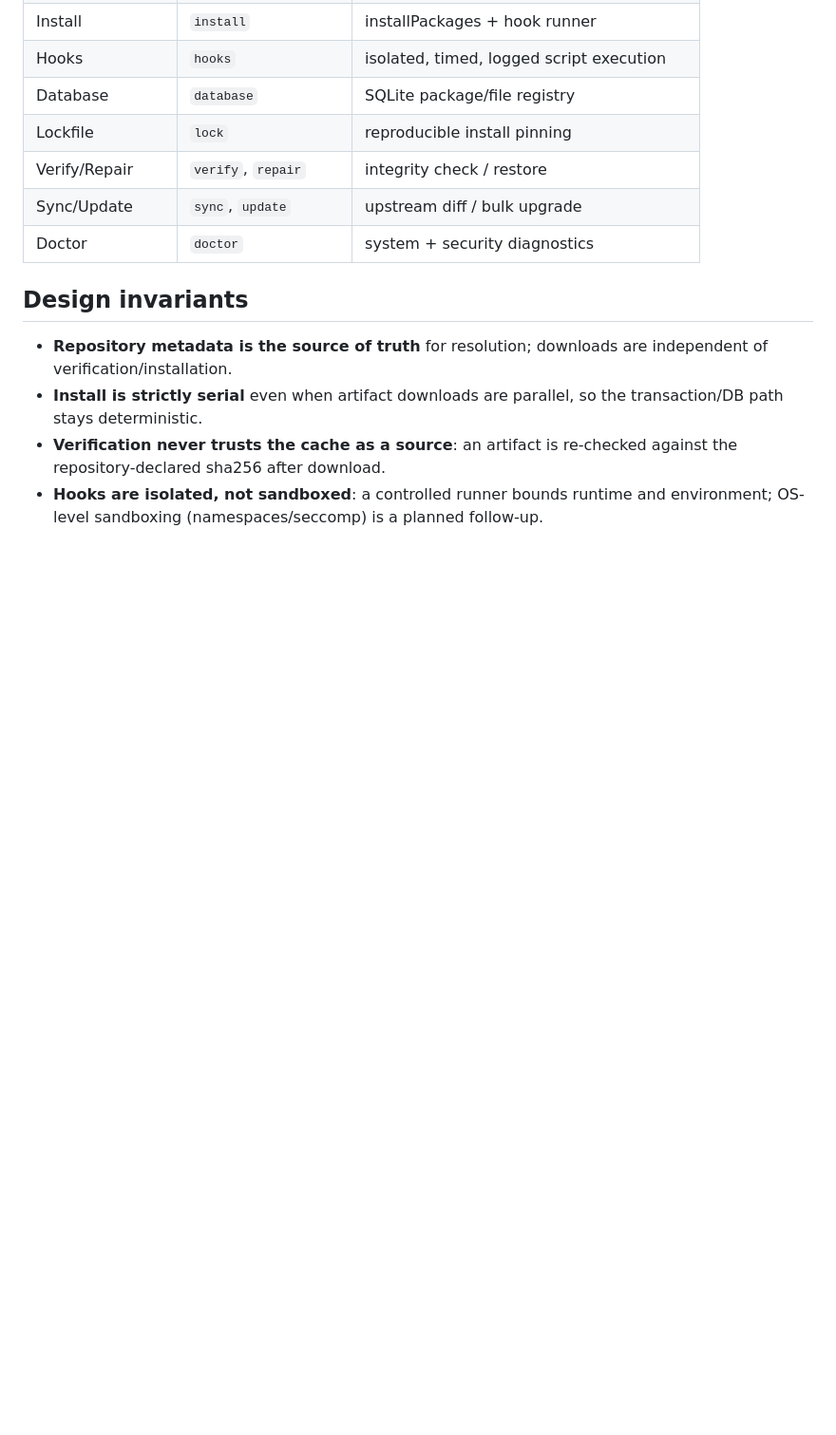
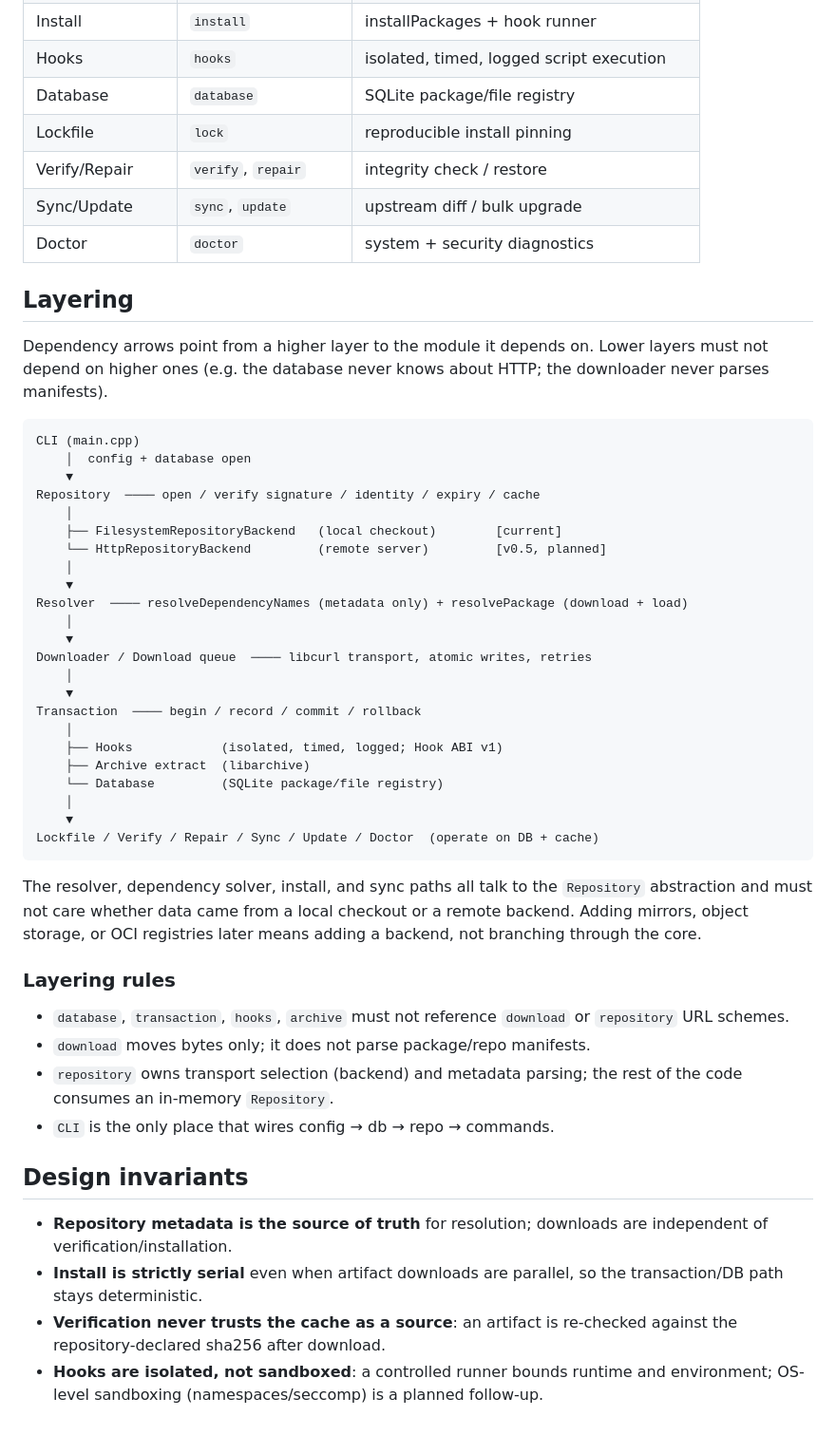
Before and after one commit to flakesonnix/meowOS, a Markdown page: docs/architecture.md, the part around the change. Shown at 95% size. Rendered like a GitHub page; blank space fills up the shorter version.

Commit message:
docs(architecture): add layering diagram and layering rules
Sketch the module dependency arrows (CLI -> Repository -> Resolver ->
Downloader -> Transaction -> Hooks/Archive/Database) and the planned
backend split (Filesystem vs Http). Document explicit layering rules so
future changes that violate separation (e.g. DB knowing about HTTP) are
easy to spot before the v0.5 remote-repository work begins.

````diff
--- a/docs/architecture.md
+++ b/docs/architecture.md
@@ -72,6 +72,52 @@ commit → register in SQLite database
 | Sync/Update     | `sync`, `update`          | upstream diff / bulk upgrade                 |
 | Doctor          | `doctor`                  | system + security diagnostics               |
 
+## Layering
+
+Dependency arrows point from a higher layer to the module it depends on.
+Lower layers must not depend on higher ones (e.g. the database never knows
+about HTTP; the downloader never parses manifests).
+
+```
+CLI (main.cpp)
+    │  config + database open
+    ▼
+Repository  ──── open / verify signature / identity / expiry / cache
+    │
+    ├── FilesystemRepositoryBackend   (local checkout)        [current]
+    └── HttpRepositoryBackend         (remote server)         [v0.5, planned]
+    │
+    ▼
+Resolver  ──── resolveDependencyNames (metadata only) + resolvePackage (download + load)
+    │
+    ▼
+Downloader / Download queue  ──── libcurl transport, atomic writes, retries
+    │
+    ▼
+Transaction  ──── begin / record / commit / rollback
+    │
+    ├── Hooks            (isolated, timed, logged; Hook ABI v1)
+    ├── Archive extract  (libarchive)
+    └── Database         (SQLite package/file registry)
+    │
+    ▼
+Lockfile / Verify / Repair / Sync / Update / Doctor  (operate on DB + cache)
+```
+
+The resolver, dependency solver, install, and sync paths all talk to the
+`Repository` abstraction and must not care whether data came from a local
+checkout or a remote backend. Adding mirrors, object storage, or OCI
+registries later means adding a backend, not branching through the core.
+
+### Layering rules
+
+- `database`, `transaction`, `hooks`, `archive` must not reference
+  `download` or `repository` URL schemes.
+- `download` moves bytes only; it does not parse package/repo manifests.
+- `repository` owns transport selection (backend) and metadata parsing; the
+  rest of the code consumes an in-memory `Repository`.
+- `CLI` is the only place that wires config → db → repo → commands.
+
 ## Design invariants
 
 - **Repository metadata is the source of truth** for resolution; downloads
````
